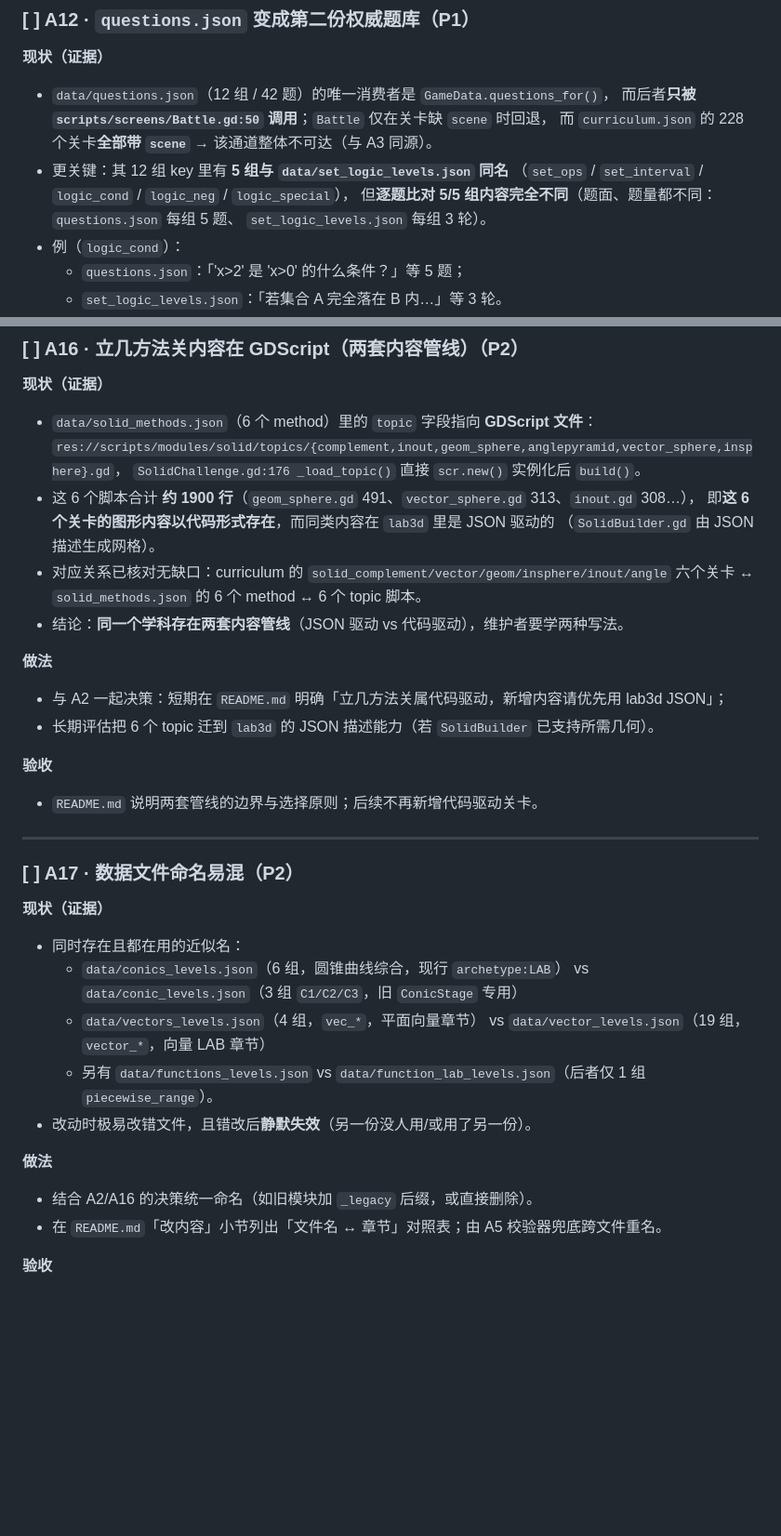
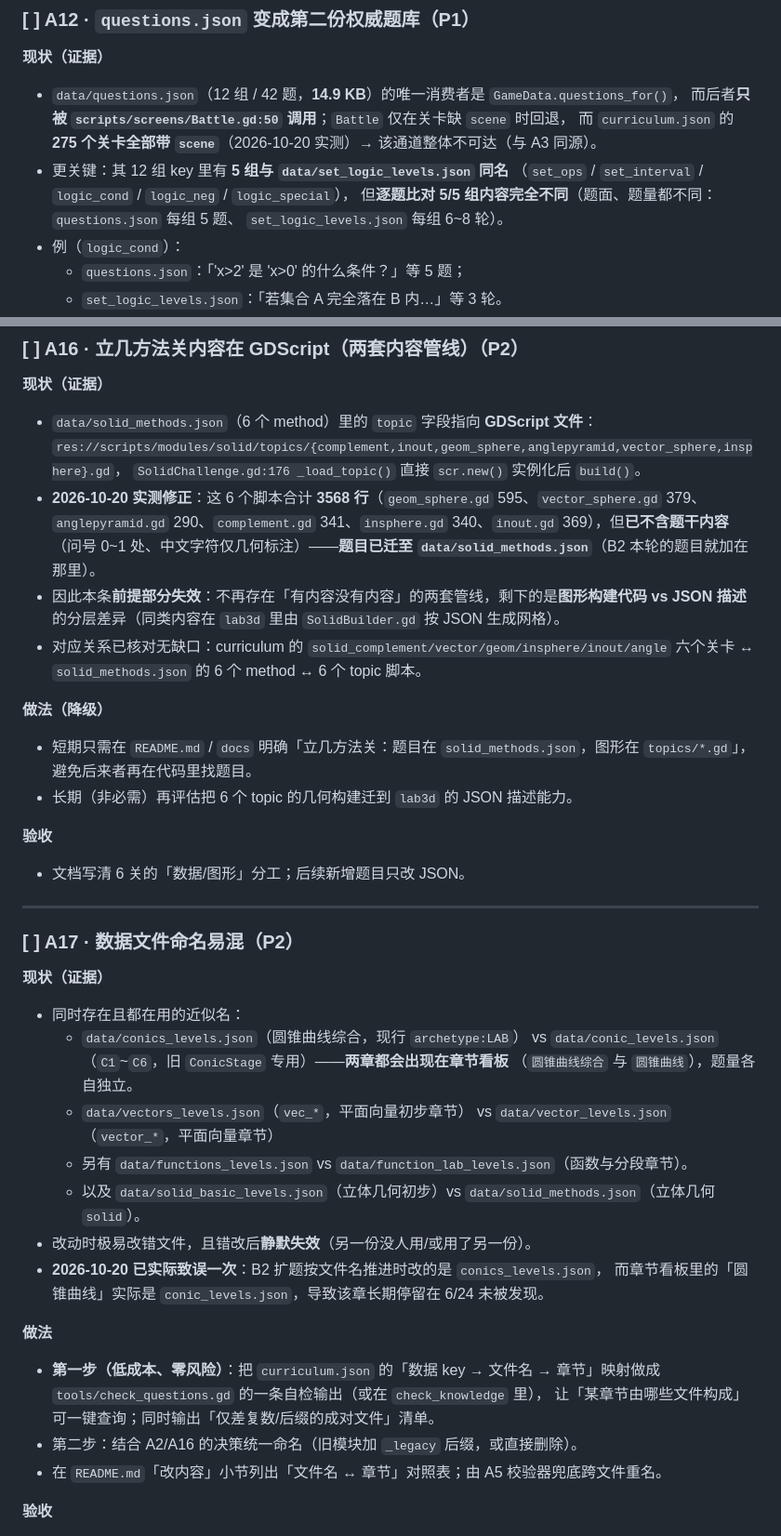
Before and after one commit to czqjrj/MathGates, a Markdown page: TODO.md, 2 parts joined by grey strips. Shown at 93% size. GitHub-like rendering; blank space fills up the shorter version.

```diff
--- a/TODO.md
+++ b/TODO.md
@@ -435,13 +460,13 @@
 ### [ ] A12 · `questions.json` 变成第二份权威题库（P1）
 
 **现状（证据）**
-- `data/questions.json`（12 组 / 42 题）的唯一消费者是 `GameData.questions_for()`，
+- `data/questions.json`（12 组 / 42 题，**14.9 KB**）的唯一消费者是 `GameData.questions_for()`，
   而后者**只被 `scripts/screens/Battle.gd:50` 调用**；`Battle` 仅在关卡缺 `scene` 时回退，
-  而 `curriculum.json` 的 228 个关卡**全部带 `scene`** → 该通道整体不可达（与 A3 同源）。
+  而 `curriculum.json` 的 **275 个关卡全部带 `scene`**（2026-10-20 实测）→ 该通道整体不可达（与 A3 同源）。
 - 更关键：其 12 组 key 里有 **5 组与 `data/set_logic_levels.json` 同名**
   （`set_ops` / `set_interval` / `logic_cond` / `logic_neg` / `logic_special`），
   但**逐题比对 5/5 组内容完全不同**（题面、题量都不同：`questions.json` 每组 5 题、
-  `set_logic_levels.json` 每组 3 轮）。
+  `set_logic_levels.json` 每组 6~8 轮）。
 - 例（`logic_cond`）：
   - `questions.json`：「'x>2' 是 'x>0' 的什么条件？」等 5 题；
   - `set_logic_levels.json`：「若集合 A 完全落在 B 内…」等 3 轮。
@@ -546,19 +571,21 @@
 - `data/solid_methods.json`（6 个 method）里的 `topic` 字段指向 **GDScript 文件**：
   `res://scripts/modules/solid/topics/{complement,inout,geom_sphere,anglepyramid,vector_sphere,insphere}.gd`，
   `SolidChallenge.gd:176 _load_topic()` 直接 `scr.new()` 实例化后 `build()`。
-- 这 6 个脚本合计 **约 1900 行**（`geom_sphere.gd` 491、`vector_sphere.gd` 313、`inout.gd` 308…），
-  即**这 6 个关卡的图形内容以代码形式存在**，而同类内容在 `lab3d` 里是 JSON 驱动的
-  （`SolidBuilder.gd` 由 JSON 描述生成网格）。
+- **2026-10-20 实测修正**：这 6 个脚本合计 **3568 行**（`geom_sphere.gd` 595、`vector_sphere.gd` 379、
+  `anglepyramid.gd` 290、`complement.gd` 341、`insphere.gd` 340、`inout.gd` 369），但**已不含题干内容**
+  （问号 0~1 处、中文字符仅几何标注）——**题目已迁至 `data/solid_methods.json`**（B2 本轮的题目就加在那里）。
+- 因此本条**前提部分失效**：不再存在「有内容没有内容」的两套管线，剩下的是**图形构建代码 vs JSON 描述**
+  的分层差异（同类内容在 `lab3d` 里由 `SolidBuilder.gd` 按 JSON 生成网格）。
 - 对应关系已核对无缺口：curriculum 的 `solid_complement/vector/geom/insphere/inout/angle`
   六个关卡 ↔ `solid_methods.json` 的 6 个 method ↔ 6 个 topic 脚本。
-- 结论：**同一个学科存在两套内容管线**（JSON 驱动 vs 代码驱动），维护者要学两种写法。
-
-**做法**
-- 与 A2 一起决策：短期在 `README.md` 明确「立几方法关属代码驱动，新增内容请优先用 lab3d JSON」；
-- 长期评估把 6 个 topic 迁到 `lab3d` 的 JSON 描述能力（若 `SolidBuilder` 已支持所需几何）。
-
-**验收**
-- `README.md` 说明两套管线的边界与选择原则；后续不再新增代码驱动关卡。
+
+**做法（降级）**
+- 短期只需在 `README.md` / `docs` 明确「立几方法关：题目在 `solid_methods.json`，图形在 `topics/*.gd`」，
+  避免后来者再在代码里找题目。
+- 长期（非必需）再评估把 6 个 topic 的几何构建迁到 `lab3d` 的 JSON 描述能力。
+
+**验收**
+- 文档写清 6 关的「数据/图形」分工；后续新增题目只改 JSON。
 
 ---
 
@@ -566,15 +593,22 @@
 
 **现状（证据）**
 - 同时存在且都在用的近似名：
-  - `data/conics_levels.json`（6 组，圆锥曲线综合，现行 `archetype:LAB`）
-    vs `data/conic_levels.json`（3 组 `C1/C2/C3`，旧 `ConicStage` 专用）
-  - `data/vectors_levels.json`（4 组，`vec_*`，平面向量章节）
-    vs `data/vector_levels.json`（19 组，`vector_*`，向量 LAB 章节）
-  - 另有 `data/functions_levels.json` vs `data/function_lab_levels.json`（后者仅 1 组 `piecewise_range`）。
+  - `data/conics_levels.json`（圆锥曲线综合，现行 `archetype:LAB`）
+    vs `data/conic_levels.json`（`C1`~`C6`，旧 `ConicStage` 专用）——**两章都会出现在章节看板**
+    （`圆锥曲线综合` 与 `圆锥曲线`），题量各自独立。
+  - `data/vectors_levels.json`（`vec_*`，平面向量初步章节）
+    vs `data/vector_levels.json`（`vector_*`，平面向量章节）
+  - 另有 `data/functions_levels.json` vs `data/function_lab_levels.json`（函数与分段章节）。
+  - 以及 `data/solid_basic_levels.json`（立体几何初步）vs `data/solid_methods.json`（立体几何 `solid`）。
 - 改动时极易改错文件，且错改后**静默失效**（另一份没人用/或用了另一份）。
-
-**做法**
-- 结合 A2/A16 的决策统一命名（如旧模块加 `_legacy` 后缀，或直接删除）。
+- **2026-10-20 已实际致误一次**：B2 扩题按文件名推进时改的是 `conics_levels.json`，
+  而章节看板里的「圆锥曲线」实际是 `conic_levels.json`，导致该章长期停留在 6/24 未被发现。
+
+**做法**
+- **第一步（低成本、零风险）**：把 `curriculum.json` 的「数据 key → 文件名 → 章节」映射做成
+  `tools/check_questions.gd` 的一条自检输出（或在 `check_knowledge` 里），
+  让「某章节由哪些文件构成」可一键查询；同时输出「仅差复数/后缀的成对文件」清单。
+- 第二步：结合 A2/A16 的决策统一命名（旧模块加 `_legacy` 后缀，或直接删除）。
 - 在 `README.md`「改内容」小节列出「文件名 ↔ 章节」对照表；由 A5 校验器兜底跨文件重名。
 
 **验收**
```
Also changed, not shown: other parts of TODO.md (+54 -29 lines).
